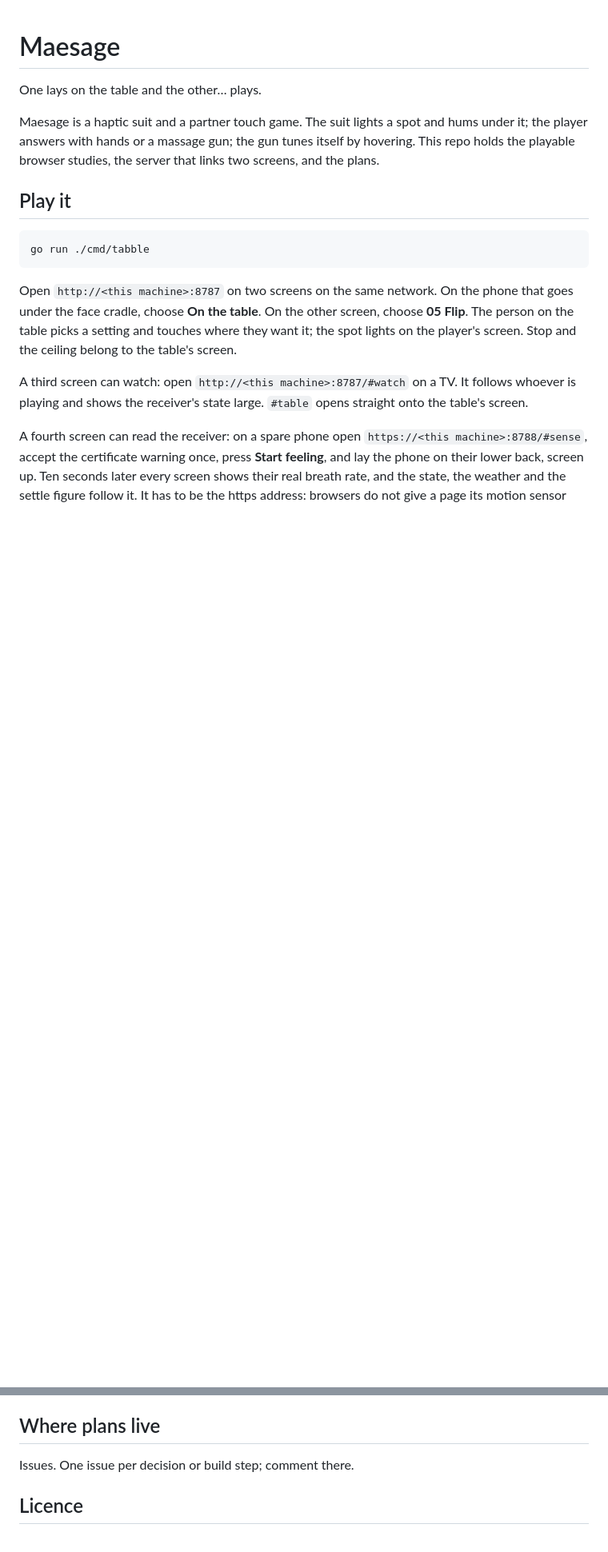
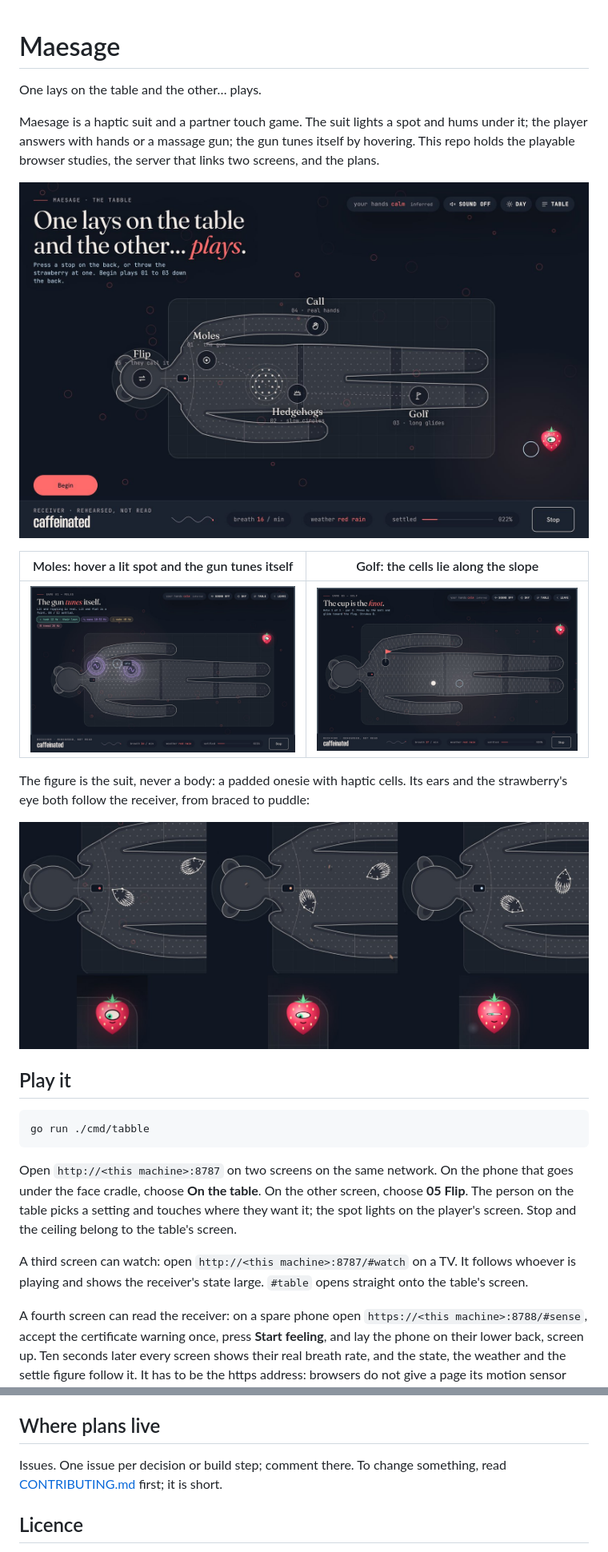
Before and after one commit to stevoblevo/maesagetabbl, a Markdown page: README.md, 2 parts joined by grey strips. Shown at 80% size. Rendered like a GitHub page; pictures changed too: docs/img/golf.jpg (added), docs/img/lobby.jpg (added), docs/img/moles.jpg (added); blank space fills up the shorter version.

```diff
--- a/README.md
+++ b/README.md
@@ -3,6 +3,16 @@
 One lays on the table and the other… plays.
 
 Maesage is a haptic suit and a partner touch game. The suit lights a spot and hums under it; the player answers with hands or a massage gun; the gun tunes itself by hovering. This repo holds the playable browser studies, the server that links two screens, and the plans.
+
+![The lobby: a plush suit on a table, five games placed on it, and the strawberry guardian](docs/img/lobby.jpg)
+
+| Moles: hover a lit spot and the gun tunes itself | Golf: the cells lie along the slope |
+|---|---|
+| ![Moles](docs/img/moles.jpg) | ![Golf](docs/img/golf.jpg) |
+
+The figure is the suit, never a body: a padded onesie with haptic cells. Its ears and the strawberry's eye both follow the receiver, from braced to puddle:
+
+![Braced, arriving, puddle: the ears flop and the strawberry dozes](docs/img/states.jpg)
 
 ## Play it
 
@@ -73,7 +84,7 @@ Not yet checked on a person. The games were play-tested in a headless browser, a
 
 ## Where plans live
 
-Issues. One issue per decision or build step; comment there.
+Issues. One issue per decision or build step; comment there. To change something, read [CONTRIBUTING.md](CONTRIBUTING.md) first; it is short.
 
 ## Licence
 
```
Also changed, not shown: other parts of README.md (+2 -1 lines), CONTRIBUTING.md (added, +42 -0 lines), docs/tabble-games.md (+12 -6 lines), 2 other files.
